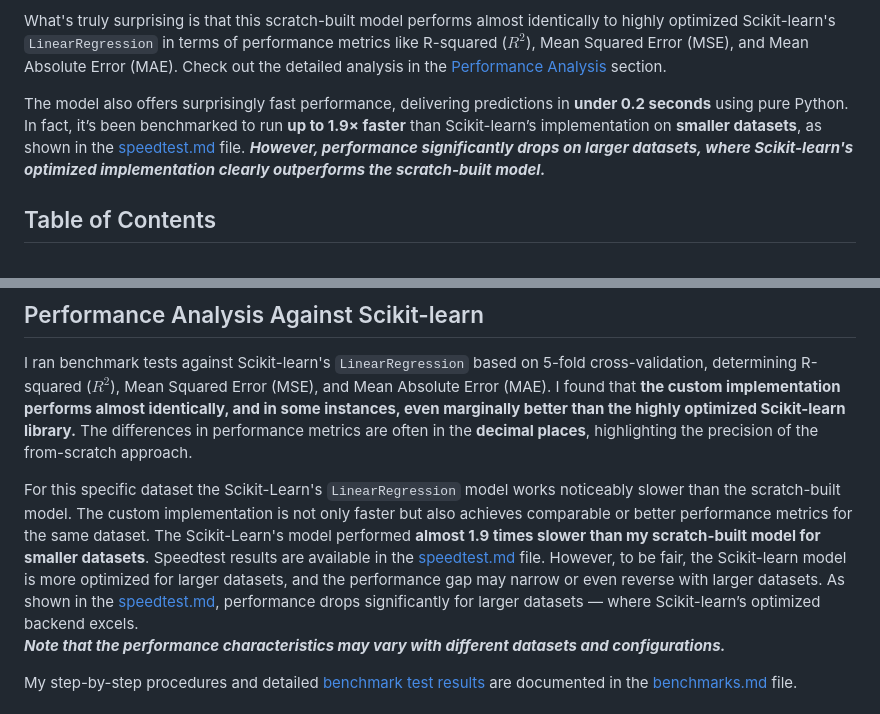
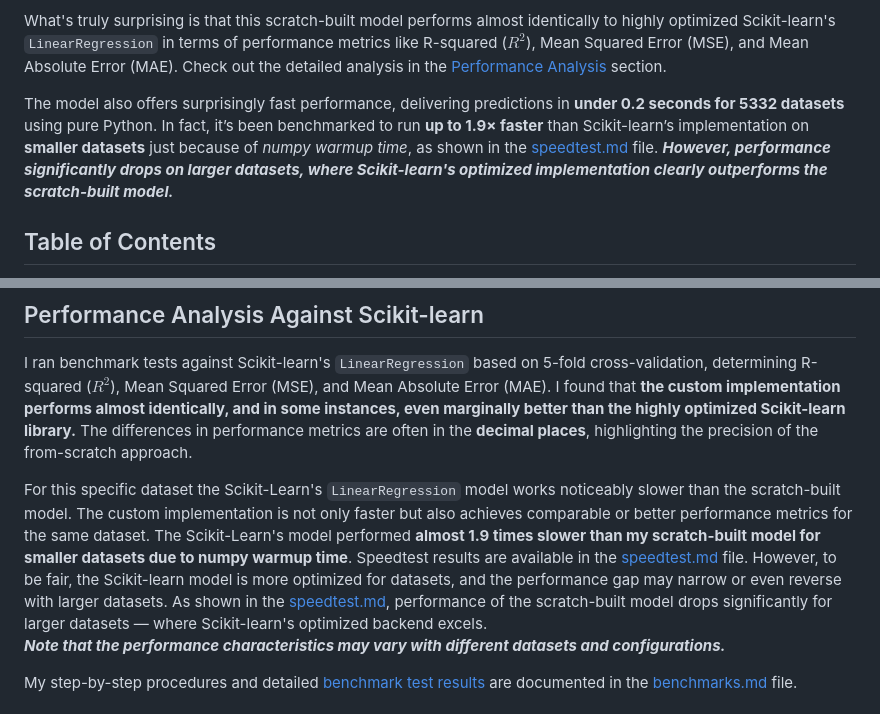
Before and after one commit to RakibulHasanRatul/dhaka-house-rent-predictor, a Markdown page: readme.md, 2 parts joined by grey strips. Drawn GitHub-style.

Commit message:
Add speed test plot, refine readability for readme.md and speedtest.md

```diff
--- a/readme.md
+++ b/readme.md
@@ -8,7 +8,7 @@ This project is a simple Python program that predicts house rent at various loca
 
 What's truly surprising is that this scratch-built model performs almost identically to highly optimized Scikit-learn's `LinearRegression` in terms of performance metrics like R-squared ($R^2$), Mean Squared Error (MSE), and Mean Absolute Error (MAE). Check out the detailed analysis in the [Performance Analysis](#performance-analysis-against-scikit-learn) section.
 
-The model also offers surprisingly fast performance, delivering predictions in **under 0.2 seconds** using pure Python. In fact, it’s been benchmarked to run **up to 1.9× faster** than Scikit-learn’s implementation on **smaller datasets**, as shown in the [speedtest.md](./speedtest.md) file. **_However, performance significantly drops on larger datasets, where Scikit-learn's optimized implementation clearly outperforms the scratch-built model._**
+The model also offers surprisingly fast performance, delivering predictions in **under 0.2 seconds for 5332 datasets** using pure Python. In fact, it’s been benchmarked to run **up to 1.9× faster** than Scikit-learn’s implementation on **smaller datasets** just because of _numpy warmup time_, as shown in the [speedtest.md](./speedtest.md) file. **_However, performance significantly drops on larger datasets, where Scikit-learn's optimized implementation clearly outperforms the scratch-built model._**
 
 ## Table of Contents
 
@@ -102,7 +102,7 @@ This project embraces several unconventional engineering choices — deliberatel
 
 I ran benchmark tests against Scikit-learn's `LinearRegression` based on 5-fold cross-validation, determining R-squared ($R^2$), Mean Squared Error (MSE), and Mean Absolute Error (MAE). I found that **the custom implementation performs almost identically, and in some instances, even marginally better than the highly optimized Scikit-learn library.** The differences in performance metrics are often in the **decimal places**, highlighting the precision of the from-scratch approach.
 
-For this specific dataset the Scikit-Learn's `LinearRegression` model works noticeably slower than the scratch-built model. The custom implementation is not only faster but also achieves comparable or better performance metrics for the same dataset. The Scikit-Learn's model performed **almost 1.9 times slower than my scratch-built model for smaller datasets**. Speedtest results are available in the [speedtest.md](./speedtest.md) file. However, to be fair, the Scikit-learn model is more optimized for larger datasets, and the performance gap may narrow or even reverse with larger datasets. As shown in the [speedtest.md](./speedtest.md), performance drops significantly for larger datasets — where Scikit-learn’s optimized backend excels.
+For this specific dataset the Scikit-Learn's `LinearRegression` model works noticeably slower than the scratch-built model. The custom implementation is not only faster but also achieves comparable or better performance metrics for the same dataset. The Scikit-Learn's model performed **almost 1.9 times slower than my scratch-built model for smaller datasets due to numpy warmup time**. Speedtest results are available in the [speedtest.md](./speedtest.md) file. However, to be fair, the Scikit-learn model is more optimized for datasets, and the performance gap may narrow or even reverse with larger datasets. As shown in the [speedtest.md](./speedtest.md), performance of the scratch-built model drops significantly for larger datasets — where Scikit-learn's optimized backend excels.
 **_Note that the performance characteristics may vary with different datasets and configurations._**
 
 My step-by-step procedures and detailed [benchmark test results](./benchmarks.md#benchmark-test-results) are documented in the [benchmarks.md](./benchmarks.md) file.
```
Also changed, not shown: paper.md (added, +21 -0 lines), speedtest.md (+255 -100 lines), images/speed_comparison.png (added), 1 other file.
